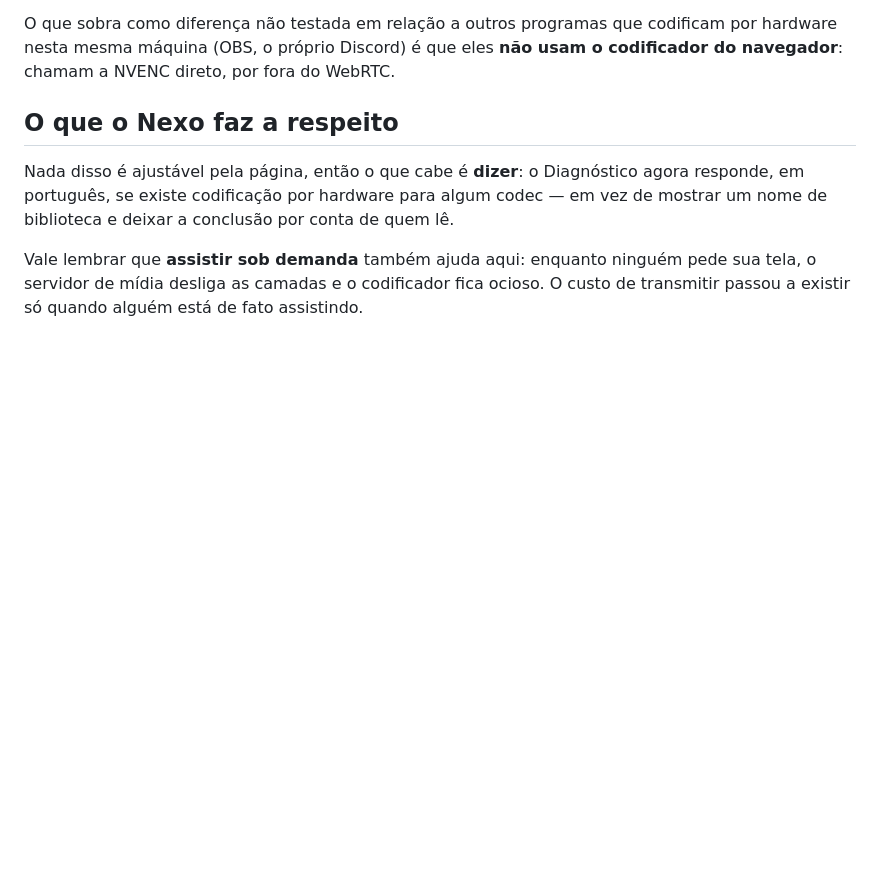
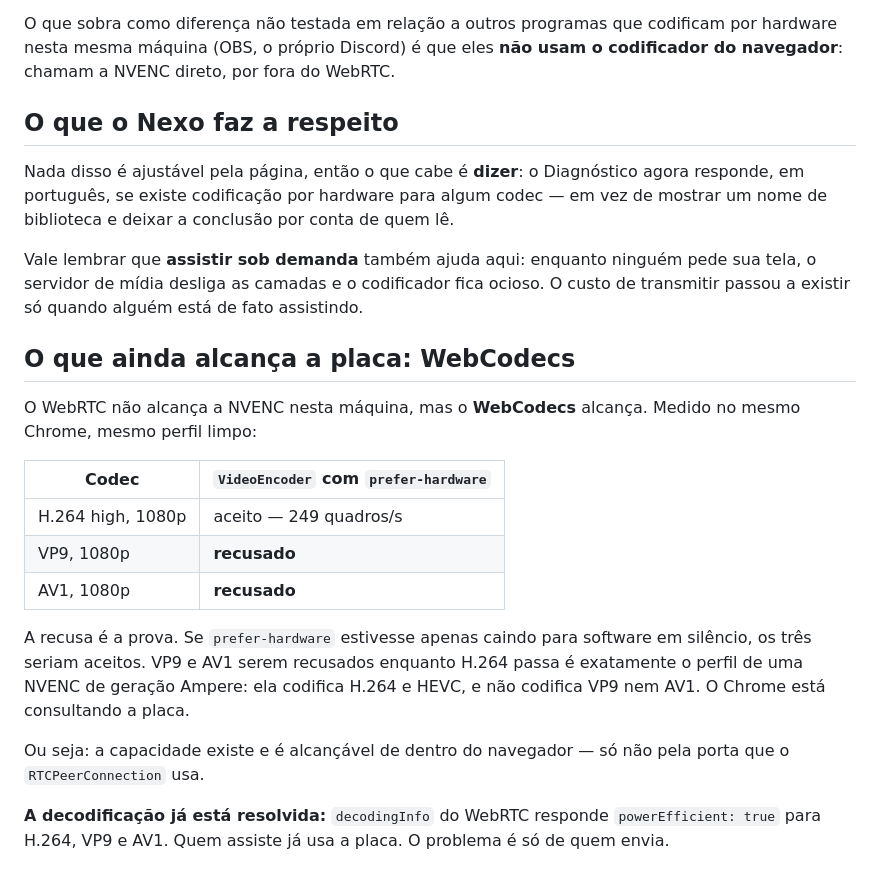
Before and after one commit to viniciusorejana/tela-compartilhada, a Markdown page: docs/captura-de-tela.md, the part around the change. Rendered like a GitHub page; blank space fills up the shorter version.

Commit message:
docs: o WebCodecs alcança a placa; o WebRTC é que não
A assimetria é a prova: com prefer-hardware o H.264 é aceito e VP9/AV1 são
recusados -- o perfil exato de uma NVENC Ampere, que codifica H.264 e HEVC e não
codifica VP9 nem AV1. Uma queda silenciosa para software aceitaria os três.

Registra também que a decodificação já usa a placa no WebRTC: o problema é só de
quem envia.

Co-Authored-By: Claude Opus 5 <noreply@anthropic.com>

```diff
--- a/docs/captura-de-tela.md
+++ b/docs/captura-de-tela.md
@@ -133,3 +133,25 @@ mostrar um nome de biblioteca e deixar a conclusão por conta de quem lê.
 Vale lembrar que **assistir sob demanda** também ajuda aqui: enquanto ninguém pede sua tela,
 o servidor de mídia desliga as camadas e o codificador fica ocioso. O custo de transmitir
 passou a existir só quando alguém está de fato assistindo.
+
+## O que ainda alcança a placa: WebCodecs
+
+O WebRTC não alcança a NVENC nesta máquina, mas o **WebCodecs** alcança. Medido no mesmo
+Chrome, mesmo perfil limpo:
+
+| Codec | `VideoEncoder` com `prefer-hardware` |
+| --- | --- |
+| H.264 high, 1080p | aceito — 249 quadros/s |
+| VP9, 1080p | **recusado** |
+| AV1, 1080p | **recusado** |
+
+A recusa é a prova. Se `prefer-hardware` estivesse apenas caindo para software em silêncio,
+os três seriam aceitos. VP9 e AV1 serem recusados enquanto H.264 passa é exatamente o
+perfil de uma NVENC de geração Ampere: ela codifica H.264 e HEVC, e não codifica VP9 nem
+AV1. O Chrome está consultando a placa.
+
+Ou seja: a capacidade existe e é alcançável de dentro do navegador — só não pela porta que
+o `RTCPeerConnection` usa.
+
+**A decodificação já está resolvida:** `decodingInfo` do WebRTC responde `powerEfficient:
+true` para H.264, VP9 e AV1. Quem assiste já usa a placa. O problema é só de quem envia.
```
